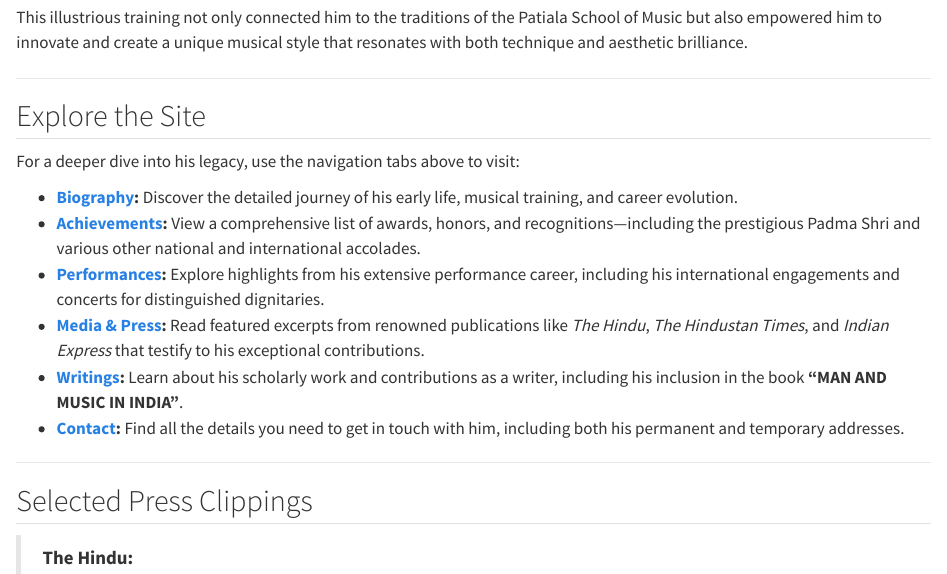
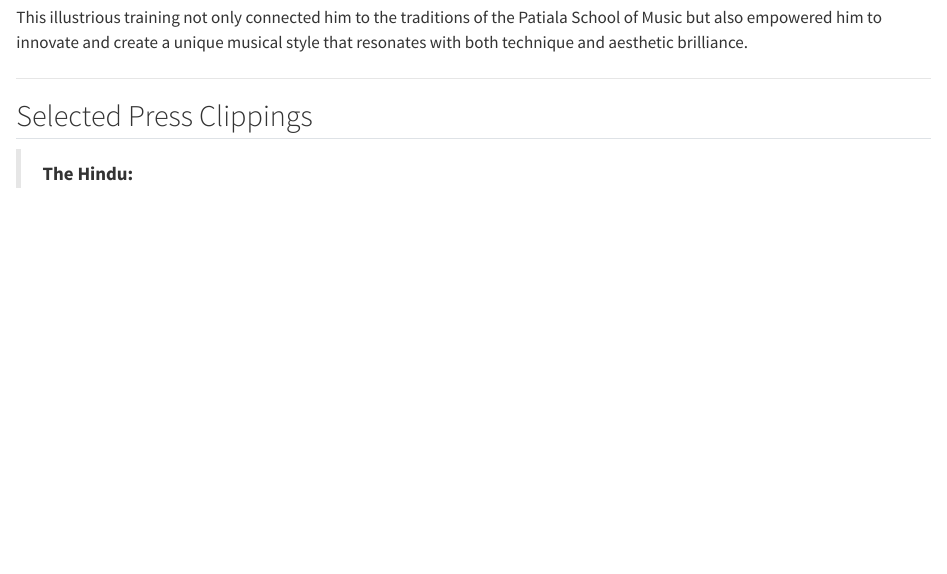
Before and after one commit to riddhibattu/som-dutt-battu, a Quarto document (index.qmd): the page in a window 1100 px wide, from 840 px down. Rendered offline with R 4.5, knitr and Pandoc in place of Quarto, with nearby package versions.

Commit message:
updated links

```diff
--- a/index.qmd
+++ b/index.qmd
@@ -14,19 +14,6 @@ Born into a family of musicians, Prof. Battu was introduced to Hindustani Vocal
 - **Pandit Kundan Lal Sharma** (disciple of Ustad Ashique Ali Khan, linked to the renowned Patiala Gharana)
 
 This illustrious training not only connected him to the traditions of the Patiala School of Music but also empowered him to innovate and create a unique musical style that resonates with both technique and aesthetic brilliance.
-
----
-
-## Explore the Site
-
-For a deeper dive into his legacy, use the navigation tabs above to visit:
-
-- **[Biography](biography.qmd):** Discover the detailed journey of his early life, musical training, and career evolution.
-- **[Achievements](achievements.qmd):** View a comprehensive list of awards, honors, and recognitions—including the prestigious Padma Shri and various other national and international accolades.
-- **[Performances](performances.qmd):** Explore highlights from his extensive performance career, including his international engagements and concerts for distinguished dignitaries.
-- **[Media & Press](media.qmd):** Read featured excerpts from renowned publications like *The Hindu*, *The Hindustan Times*, and *Indian Express* that testify to his exceptional contributions.
-- **[Writings](writings.qmd):** Learn about his scholarly work and contributions as a writer, including his inclusion in the book **"MAN AND MUSIC IN INDIA"**.
-- **[Contact](contact.qmd):** Find all the details you need to get in touch with him, including both his permanent and temporary addresses.
 
 ---
 
```
Also changed, not shown: 1 other file.
